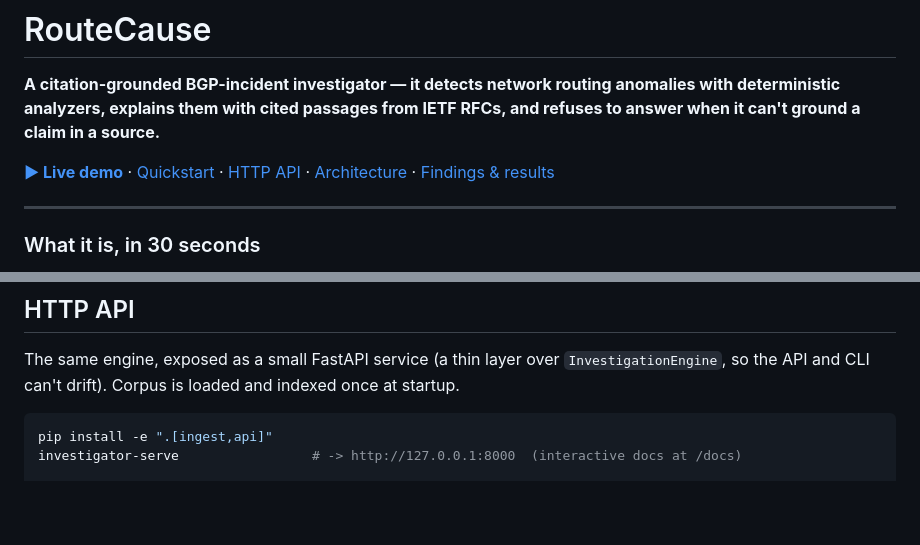
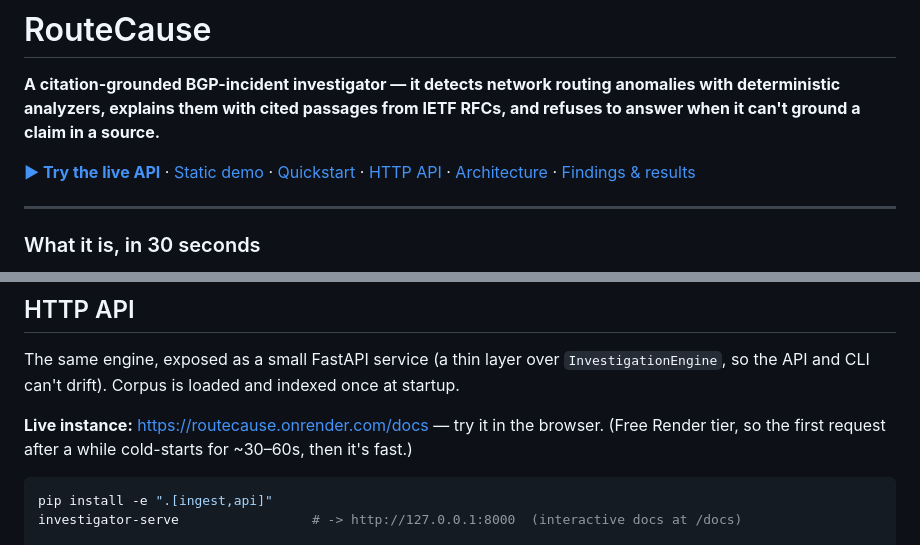
Before and after one commit to dim-tsoukalas/RouteCause, a Markdown page: README.md, 2 parts joined by grey strips. GitHub-like rendering; blank space fills up the shorter version.

Commit message:
Link live Render API in README

````diff
--- a/README.md
+++ b/README.md
@@ -4,7 +4,7 @@
 anomalies with deterministic analyzers, explains them with cited passages from
 IETF RFCs, and refuses to answer when it can't ground a claim in a source.**
 
-[**▶ Live demo**](https://dim-tsoukalas.github.io/RouteCause/) · [Quickstart](#quickstart) · [HTTP API](#http-api) · [Architecture](#architecture) · [Findings & results](docs/findings.md)
+[**▶ Try the live API**](https://routecause.onrender.com/docs) · [Static demo](https://dim-tsoukalas.github.io/RouteCause/) · [Quickstart](#quickstart) · [HTTP API](#http-api) · [Architecture](#architecture) · [Findings & results](docs/findings.md)
 
 ---
 
@@ -93,6 +93,10 @@ The same engine, exposed as a small FastAPI service (a thin layer over
 `InvestigationEngine`, so the API and CLI can't drift). Corpus is loaded and
 indexed once at startup.
 
+**Live instance:** https://routecause.onrender.com/docs — try it in the browser.
+(Free Render tier, so the first request after a while cold-starts for ~30–60s,
+then it's fast.)
+
 ```bash
 pip install -e ".[ingest,api]"
 investigator-serve                 # -> http://127.0.0.1:8000  (interactive docs at /docs)
````
